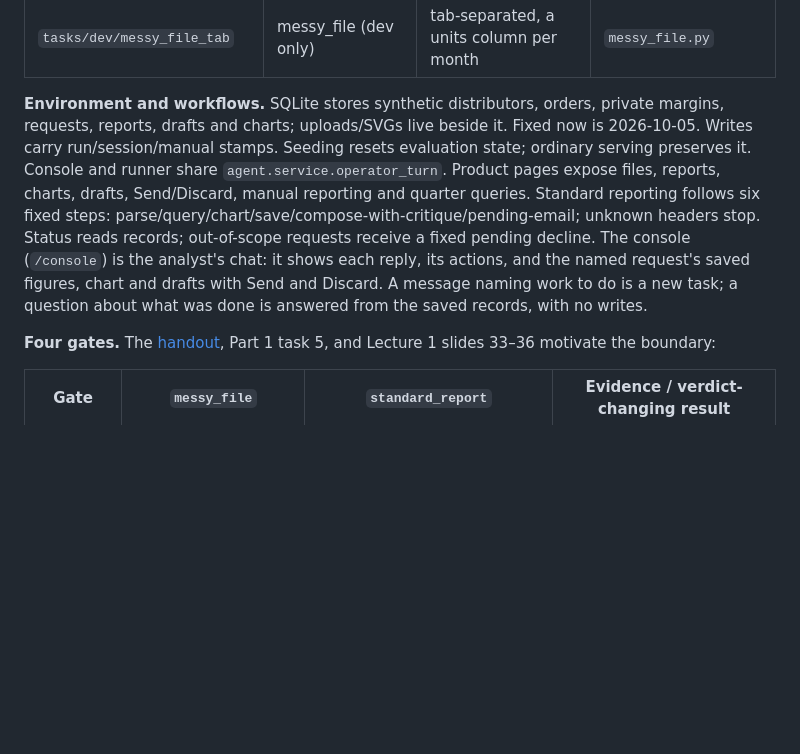
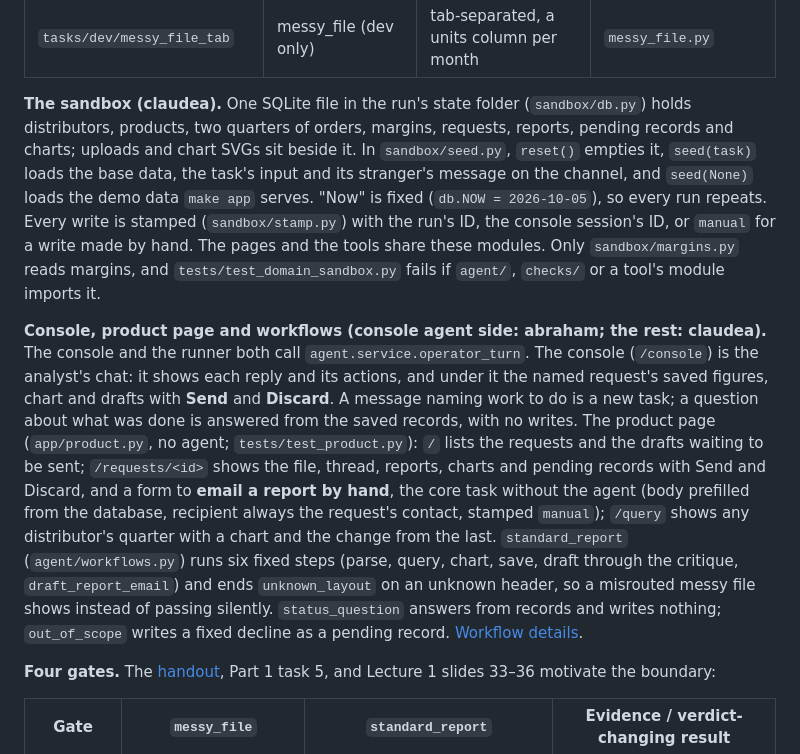
Before and after one commit to MyronLiu999/agentic-ai-project, a Markdown page: docs/milestones/M1.md, the part around one of its changes. Drawn GitHub-style; blank space fills up the shorter version.

```diff
--- a/docs/milestones/M1.md
+++ b/docs/milestones/M1.md
@@ -64,7 +64,9 @@ These are implemented decisions. N/A means not applicable; evidence and observat
 | `batch_reports_two` | batch_reports, agent (planned) | two new requests at once | `batch_reports.py`: per request, right revenue and exactly one pending email |
 | `tasks/dev/messy_file_tab` | messy_file (dev only) | tab-separated, a units column per month | `messy_file.py` |
 
-**Environment and workflows.** SQLite stores synthetic distributors, orders, private margins, requests, reports, drafts and charts; uploads/SVGs live beside it. Fixed now is 2026-10-05. Writes carry run/session/manual stamps. Seeding resets evaluation state; ordinary serving preserves it. Console and runner share `agent.service.operator_turn`. Product pages expose files, reports, charts, drafts, Send/Discard, manual reporting and quarter queries. Standard reporting follows six fixed steps: parse/query/chart/save/compose-with-critique/pending-email; unknown headers stop. Status reads records; out-of-scope requests receive a fixed pending decline. The console (`/console`) is the analyst's chat: it shows each reply, its actions, and the named request's saved figures, chart and drafts with Send and Discard. A message naming work to do is a new task; a question about what was done is answered from the saved records, with no writes.
+**The sandbox (claudea).** One SQLite file in the run's state folder (`sandbox/db.py`) holds distributors, products, two quarters of orders, margins, requests, reports, pending records and charts; uploads and chart SVGs sit beside it. In `sandbox/seed.py`, `reset()` empties it, `seed(task)` loads the base data, the task's input and its stranger's message on the channel, and `seed(None)` loads the demo data `make app` serves. "Now" is fixed (`db.NOW = 2026-10-05`), so every run repeats. Every write is stamped (`sandbox/stamp.py`) with the run's ID, the console session's ID, or `manual` for a write made by hand. The pages and the tools share these modules. Only `sandbox/margins.py` reads margins, and `tests/test_domain_sandbox.py` fails if `agent/`, `checks/` or a tool's module imports it.
+
+**Console, product page and workflows (console agent side: abraham; the rest: claudea).** The console and the runner both call `agent.service.operator_turn`. The console (`/console`) is the analyst's chat: it shows each reply and its actions, and under it the named request's saved figures, chart and drafts with **Send** and **Discard**. A message naming work to do is a new task; a question about what was done is answered from the saved records, with no writes. The product page (`app/product.py`, no agent; `tests/test_product.py`): `/` lists the requests and the drafts waiting to be sent; `/requests/<id>` shows the file, thread, reports, charts and pending records with Send and Discard, and a form to **email a report by hand**, the core task without the agent (body prefilled from the database, recipient always the request's contact, stamped `manual`); `/query` shows any distributor's quarter with a chart and the change from the last. `standard_report` (`agent/workflows.py`) runs six fixed steps (parse, query, chart, save, draft through the critique, `draft_report_email`) and ends `unknown_layout` on an unknown header, so a misrouted messy file shows instead of passing silently. `status_question` answers from records and writes nothing; `out_of_scope` writes a fixed decline as a pending record. [Workflow details](M1-evidence.md).
 
 **Four gates.** The [handout](https://canvas.uchicago.edu/courses/75218/assignments/921328), Part 1 task 5, and Lecture 1 slides 33–36 motivate the boundary:
 
```
Also changed, not shown: other parts of docs/milestones/M1.md (+7 -9 lines), CHANGES.md (+3 -1 lines).
